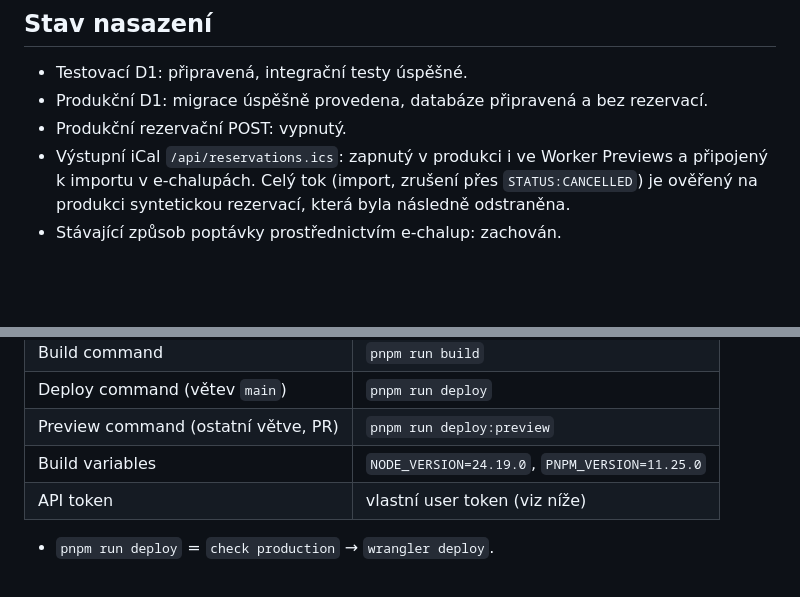
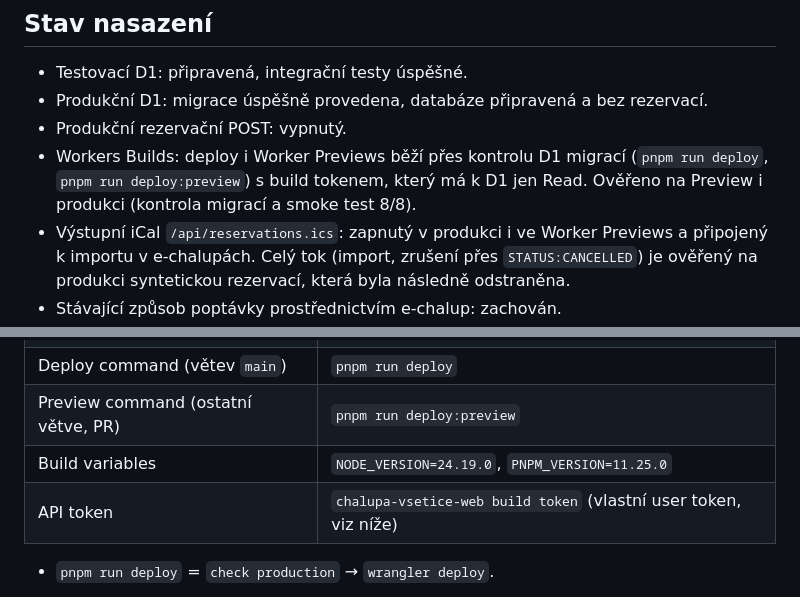
Before and after one commit to Hype-Cloud/Chalupa_Vsetice_Web, a Markdown page: README.md, 2 parts joined by grey strips. Drawn GitHub-style; blank space fills up the shorter version.

```diff
--- a/README.md
+++ b/README.md
@@ -218,6 +218,9 @@ Aktualizace poznámky již importované rezervace nebyla spolehlivě potvrzena.
 - Testovací D1: připravená, integrační testy úspěšné.
 - Produkční D1: migrace úspěšně provedena, databáze připravená a bez rezervací.
 - Produkční rezervační POST: vypnutý.
+- Workers Builds: deploy i Worker Previews běží přes kontrolu D1 migrací (`pnpm run deploy`,
+  `pnpm run deploy:preview`) s build tokenem, který má k D1 jen Read. Ověřeno na Preview
+  i produkci (kontrola migrací a smoke test 8/8).
 - Výstupní iCal `/api/reservations.ics`: zapnutý v produkci i ve Worker Previews a připojený k importu v e-chalupách. Celý tok (import, zrušení přes `STATUS:CANCELLED`) je ověřený na produkci syntetickou rezervací, která byla následně odstraněna.
 - Stávající způsob poptávky prostřednictvím e-chalup: zachován.
 
@@ -821,7 +824,7 @@ Workers & Pages → `chalupa-vsetice-web` → Settings → Build:
 | Deploy command (větev `main`) | `pnpm run deploy` |
 | Preview command (ostatní větve, PR) | `pnpm run deploy:preview` |
 | Build variables | `NODE_VERSION=24.19.0`, `PNPM_VERSION=11.25.0` |
-| API token | vlastní user token (viz níže) |
+| API token | `chalupa-vsetice-web build token` (vlastní user token, viz níže) |
 
 - `pnpm run deploy` = `check production` → `wrangler deploy`.
 - `pnpm run deploy:preview` = `check preview` → `wrangler preview` (Worker Previews s blokem
```
Also changed, not shown: other parts of README.md (+41 -10 lines), CLAUDE.md (added, +92 -0 lines).
